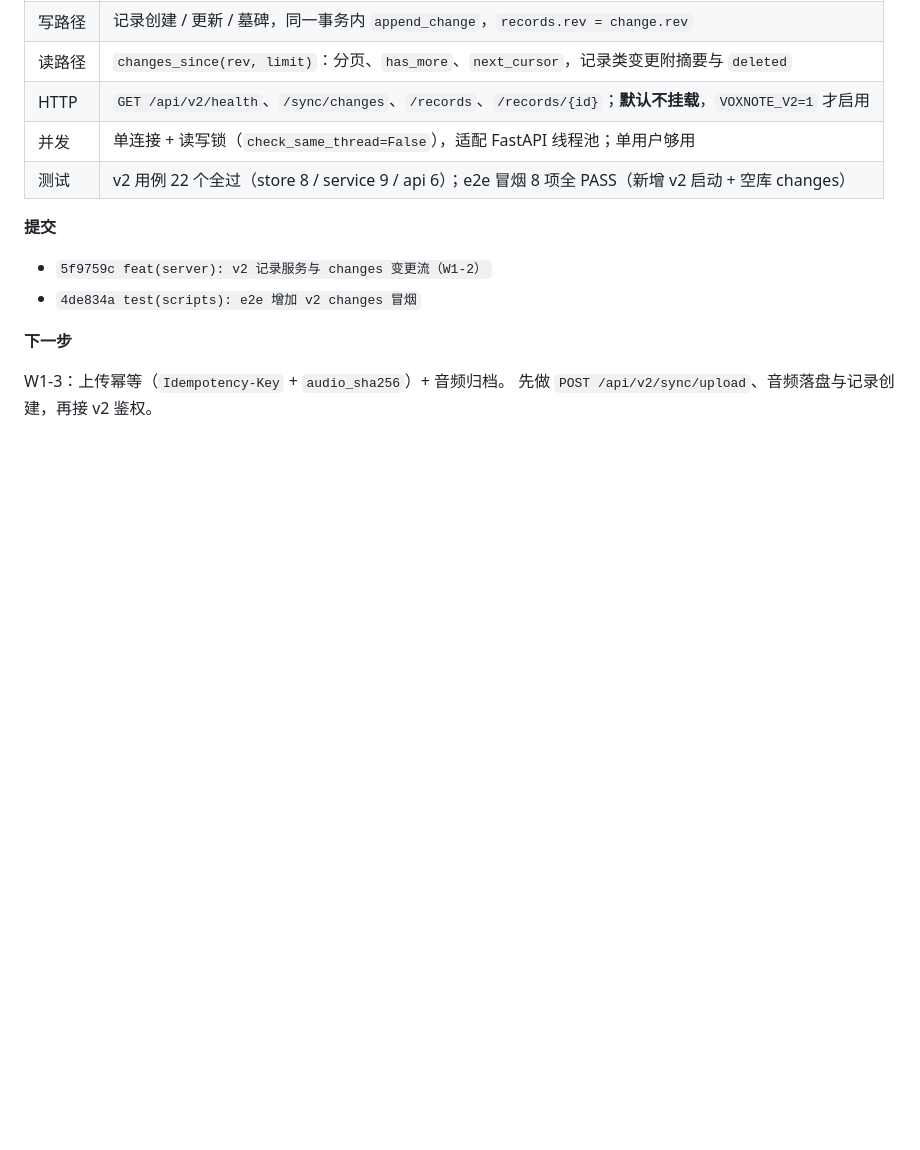
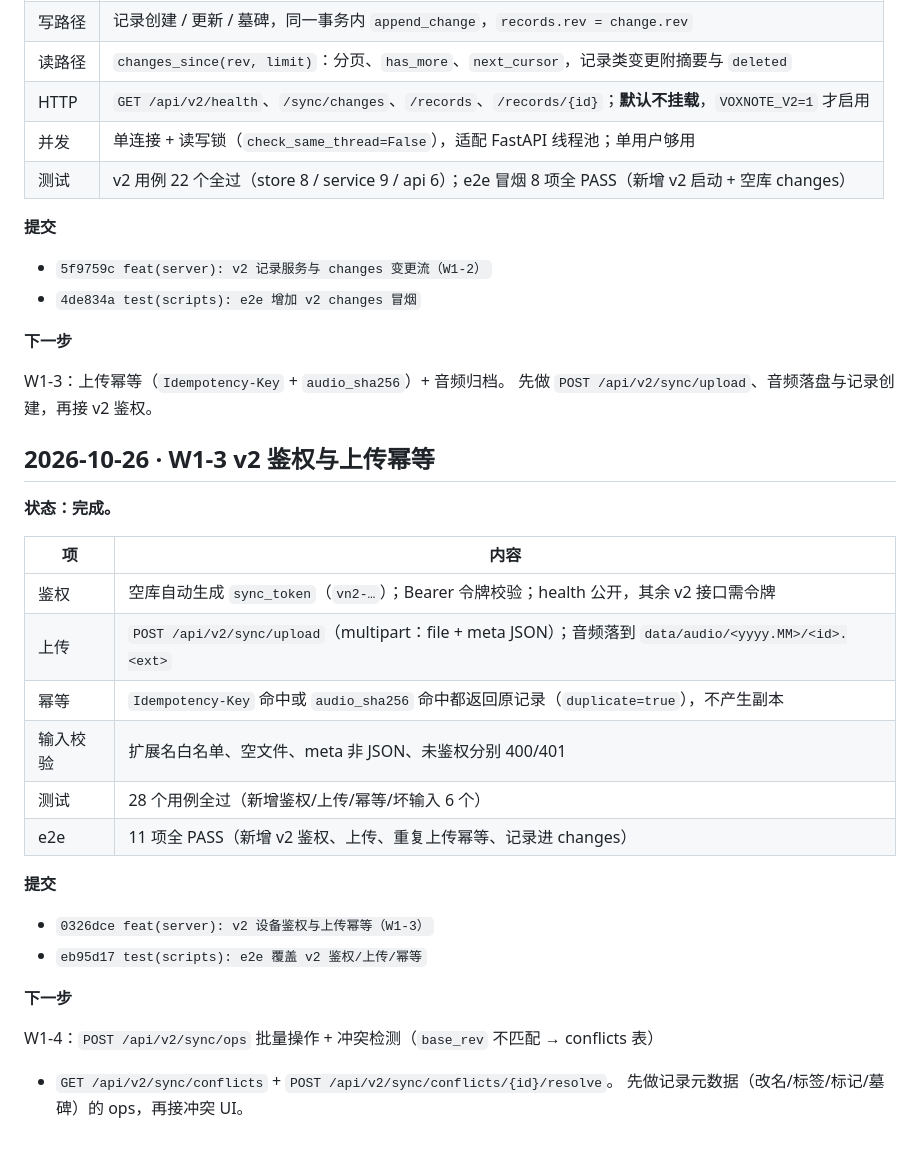
Before and after one commit to youli42/voxnote, a Markdown page: docs/计划/进度记录.md, the part around the change. Drawn GitHub-style; blank space fills up the shorter version.

Commit message:
docs(plan): 记录 W1-3 完成

```diff
--- a/docs/计划/进度记录.md
+++ b/docs/计划/进度记录.md
@@ -95,3 +95,27 @@ W1-2：`rev + changes + 墓碑`。
 
 W1-3：上传幂等（`Idempotency-Key` + `audio_sha256`）+ 音频归档。
 先做 `POST /api/v2/sync/upload`、音频落盘与记录创建，再接 v2 鉴权。
+
+## 2026-10-26 · W1-3 v2 鉴权与上传幂等
+
+**状态：完成。**
+
+| 项 | 内容 |
+| --- | --- |
+| 鉴权 | 空库自动生成 `sync_token`（`vn2-…`）；Bearer 令牌校验；health 公开，其余 v2 接口需令牌 |
+| 上传 | `POST /api/v2/sync/upload`（multipart：file + meta JSON）；音频落到 `data/audio/<yyyy.MM>/<id>.<ext>` |
+| 幂等 | `Idempotency-Key` 命中或 `audio_sha256` 命中都返回原记录（`duplicate=true`），不产生副本 |
+| 输入校验 | 扩展名白名单、空文件、meta 非 JSON、未鉴权分别 400/401 |
+| 测试 | 28 个用例全过（新增鉴权/上传/幂等/坏输入 6 个） |
+| e2e | 11 项全 PASS（新增 v2 鉴权、上传、重复上传幂等、记录进 changes） |
+
+**提交**
+
+- `0326dce feat(server): v2 设备鉴权与上传幂等（W1-3）`
+- `eb95d17 test(scripts): e2e 覆盖 v2 鉴权/上传/幂等`
+
+**下一步**
+
+W1-4：`POST /api/v2/sync/ops` 批量操作 + 冲突检测（`base_rev` 不匹配 → conflicts 表）
++ `GET /api/v2/sync/conflicts` + `POST /api/v2/sync/conflicts/{id}/resolve`。
+先做记录元数据（改名/标签/标记/墓碑）的 ops，再接冲突 UI。
```
